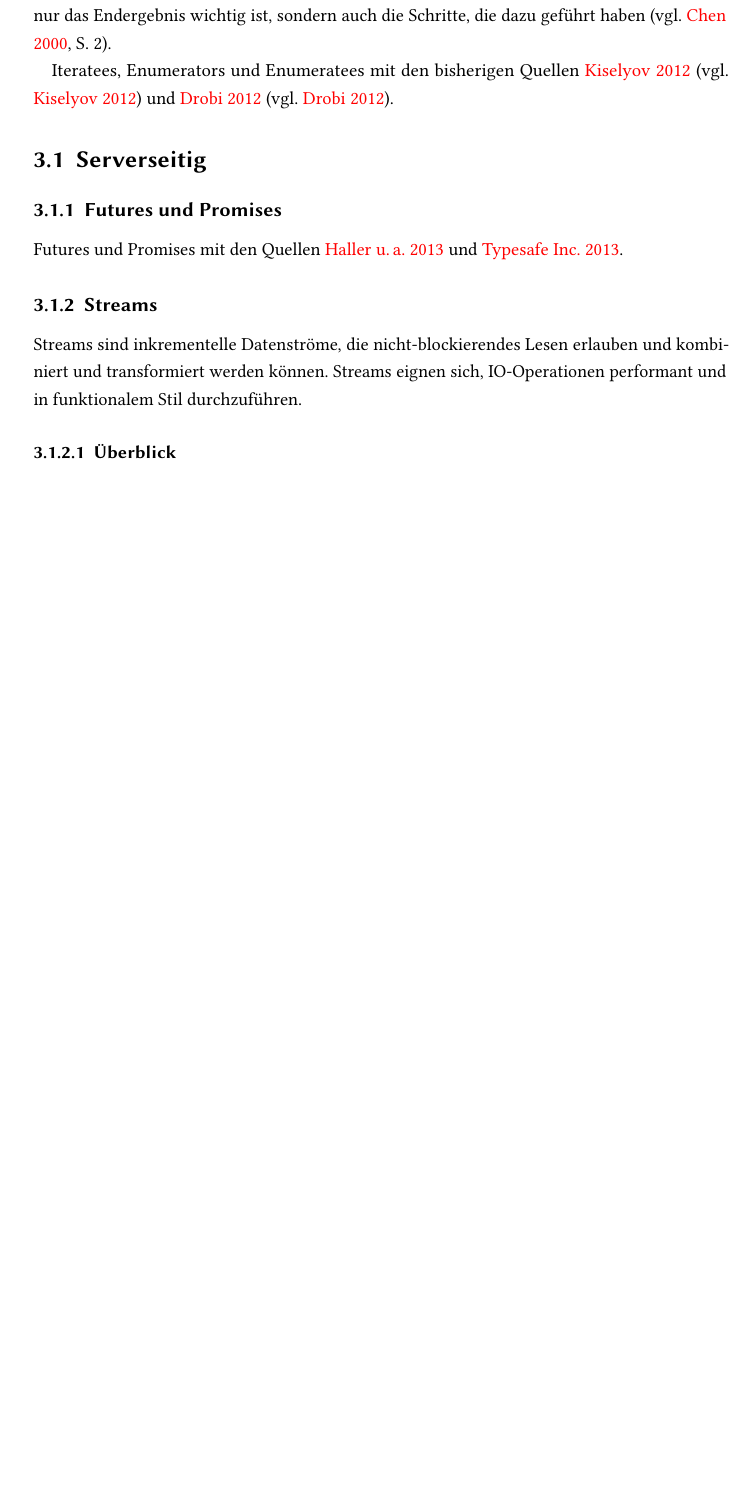
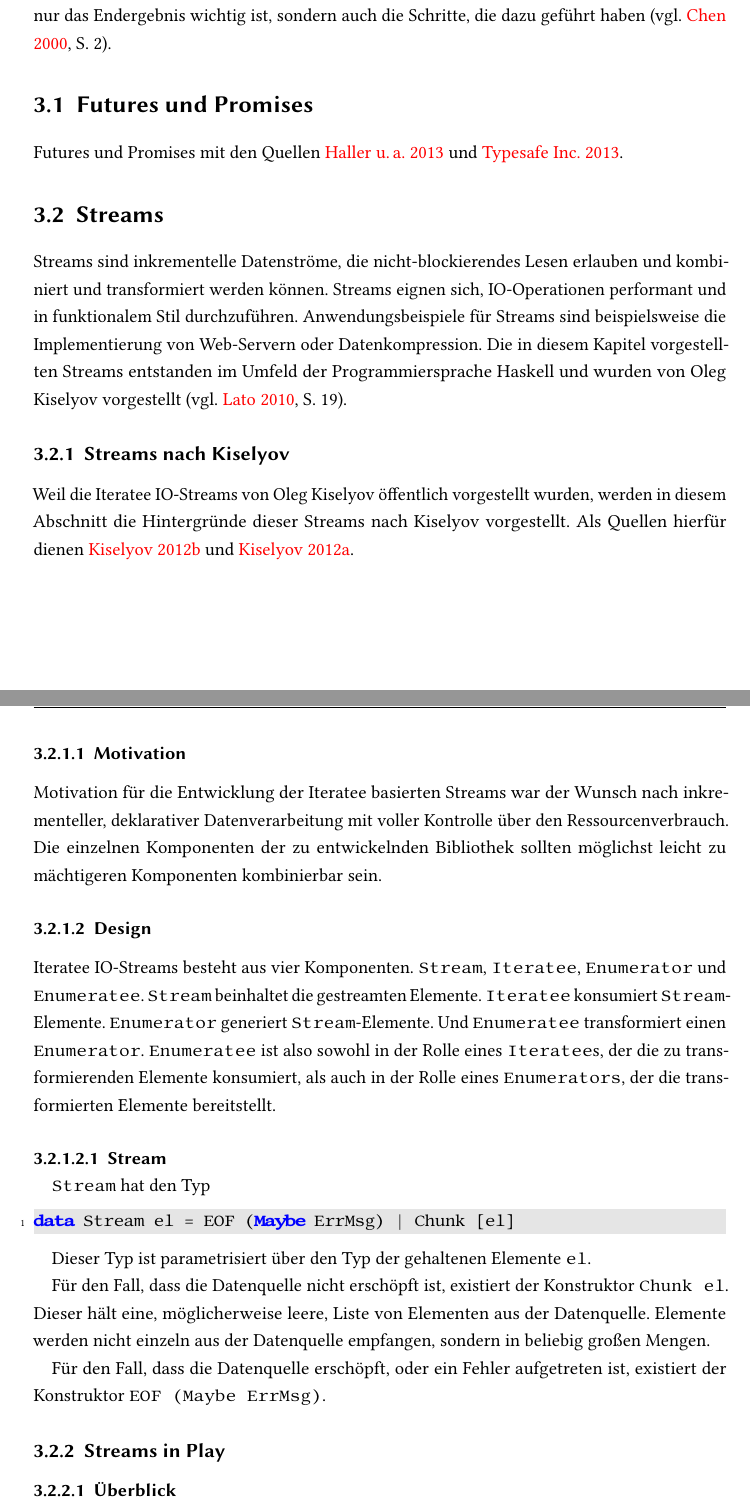
Before and after one commit to tilltheis/bachelor-thesis, a LaTeX thesis (thesis/thesis.tex): part of page 9 of 15 before the commit and two parts of pages 9 and 10 of 16 after it, the two joined at a grey line, cut so that both start at the same text, the shorter picture padded with empty space. Compiled offline with pdfLaTeX; an older LaTeX class or package is replaced by its successor.

Commit message:
anfang von iteratee io nach kiselyov

```diff
--- a/thesis/thesis.tex
+++ b/thesis/thesis.tex
@@ -280,26 +280,79 @@ In nebenläufigen Systemen können gleich mehrere solcher Datenströme unabhäng
 Reaktive Prozesse haben die Eigenschaft, schrittweise, immer wenn sie neue Daten empfangen, ein Ergebnis aufzubauen.
 Deshalb sind sie bei Berechnungen essentiell, bei denen nicht nur das Endergebnis wichtig ist, sondern auch die Schritte, die dazu geführt haben \cite[vgl.][S.~2]{reactive_programming1}.
 
-Iteratees, Enumerators und Enumeratees mit den bisherigen Quellen \citealt{kiselyov2012} \cite[vgl.][]{kiselyov2012} und \citealt{drobi2012} \cite[vgl.][]{drobi2012}.
 
-
-\section{Serverseitig} % (fold)
-\label{sec:serverseitig}
-
-
-\subsection{Futures und Promises} % (fold)
-\label{ssec:futures_und_promises}
+\section{Futures und Promises} % (fold)
+\label{sec:futures_und_promises}
 
 Futures und Promises mit den Quellen \citealt{haller2013} und \citealt{typesafe2013}.
 
-% subsection futures_und_promises (end)
+% section futures_und_promises (end)
 
 
-\subsection{Streams} % (fold)
-\label{ssec:streams}
+\section{Streams} % (fold)
+\label{sec:streams}
 
 Streams sind inkrementelle Datenströme, die nicht-blockierendes Lesen erlauben und kombiniert und transformiert werden können.
 Streams eignen sich, IO-Operationen performant und in funktionalem Stil durchzuführen.
+Anwendungsbeispiele für Streams sind beispielsweise die Implementierung von Web-Servern oder Datenkompression.
+Die in diesem Kapitel vorgestellten Streams entstanden im Umfeld der Programmiersprache Haskell und wurden von Oleg Kiselyov  vorgestellt \cite[vgl.][S.~19]{monad_reader}.
+
+
+\subsection{Streams nach Kiselyov} % (fold)
+\label{sub:streams_nach_kiselyov}
+
+Weil die Iteratee IO-Streams von Oleg Kiselyov öffentlich vorgestellt wurden, werden in diesem Abschnitt die Hintergründe dieser Streams nach Kiselyov vorgestellt.
+Als Quellen hierfür dienen \citealt{kiselyov2012} und \citealt{iteratee_io}.
+
+
+\subsubsection{Motivation} % (fold)
+\label{ssub:motivation}
+
+Motivation für die Entwicklung der Iteratee basierten Streams war der Wunsch nach inkrementeller, deklarativer Datenverarbeitung mit voller Kontrolle über den Ressourcenverbrauch.
+Die einzelnen Komponenten der zu entwickelnden Bibliothek sollten möglichst leicht zu mächtigeren Komponenten kombinierbar sein.
+
+% subsubsection motivation (end)
+
+
+\subsubsection{Design} % (fold)
+\label{ssub:design}
+
+Iteratee IO-Streams besteht aus vier Komponenten.
+\lstinline|Stream|, \lstinline|Iteratee|, \lstinline|Enumerator| und \lstinline|Enumeratee|.
+\lstinline|Stream| beinhaltet die gestreamten Elemente.
+\lstinline|Iteratee| konsumiert \lstinline|Stream|-Elemente.
+\lstinline|Enumerator| generiert \lstinline|Stream|-Elemente.
+Und \lstinline|Enumeratee| transformiert einen \lstinline|Enumerator|.
+\lstinline|Enumeratee| ist also sowohl in der Rolle eines \lstinline|Iteratee|s, der die zu transformierenden Elemente konsumiert, als auch in der Rolle eines \lstinline|Enumerators|, der die transformierten Elemente bereitstellt.
+
+
+\paragraph{Stream} % (fold)
+\label{par:stream}\mbox{}
+
+\lstinline|Stream| hat den Typ
+\begin{lstlisting}[language=Haskell]
+data Stream el = EOF (Maybe ErrMsg) | Chunk [el]
+\end{lstlisting}
+
+Dieser Typ ist parametrisiert über den Typ der gehaltenen Elemente \lstinline|el|.
+
+Für den Fall, dass die Datenquelle nicht erschöpft ist, existiert der Konstruktor \lstinline|Chunk el|.
+Dieser hält eine, möglicherweise leere, Liste von Elementen aus der Datenquelle.
+Elemente werden nicht einzeln aus der Datenquelle empfangen, sondern in beliebig großen Mengen.
+
+Für den Fall, dass die Datenquelle erschöpft, oder ein Fehler aufgetreten ist, existiert der Konstruktor \lstinline|EOF (Maybe ErrMsg)|.
+
+% paragraph stream (end)
+
+
+% subsubsection design (end)
+
+
+% subsection streams_nach_kiselyov (end)
+
+
+\subsection{Streams in Play} % (fold)
+\label{sub:streams_in_play}
 
 
 \subsubsection{Überblick} % (fold)
```
Also changed, not shown: thesis/thesis.bib (+37 -14 lines), thesis/thesis.tex (4 more changed lines).
